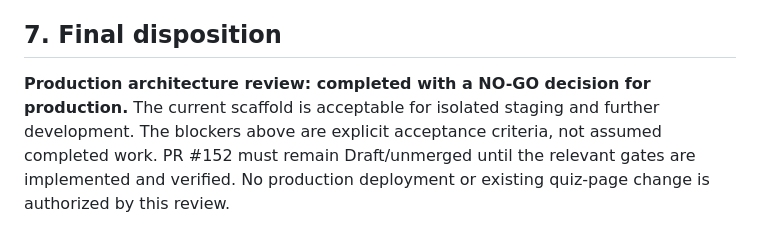
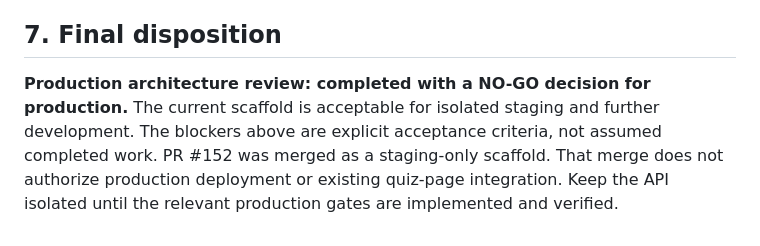
Before and after one commit to regtechnexusai/regtechnexusai.github.io, a Markdown page: mukul/quiz-api-staging/PRODUCTION_ARCHITECTURE_REVIEW.md, the part around the change. GitHub-like rendering.

Commit message:
docs: clarify merged scaffold remains staging-only

```diff
--- a/mukul/quiz-api-staging/PRODUCTION_ARCHITECTURE_REVIEW.md
+++ b/mukul/quiz-api-staging/PRODUCTION_ARCHITECTURE_REVIEW.md
@@ -86,4 +86,4 @@ These are automated staging checks, not a penetration test, third-party audit, o
 
 ## 7. Final disposition
 
-**Production architecture review: completed with a NO-GO decision for production.** The current scaffold is acceptable for isolated staging and further development. The blockers above are explicit acceptance criteria, not assumed completed work. PR #152 must remain Draft/unmerged until the relevant gates are implemented and verified. No production deployment or existing quiz-page change is authorized by this review.
+**Production architecture review: completed with a NO-GO decision for production.** The current scaffold is acceptable for isolated staging and further development. The blockers above are explicit acceptance criteria, not assumed completed work. PR #152 was merged as a staging-only scaffold. That merge does not authorize production deployment or existing quiz-page integration. Keep the API isolated until the relevant production gates are implemented and verified.
```
